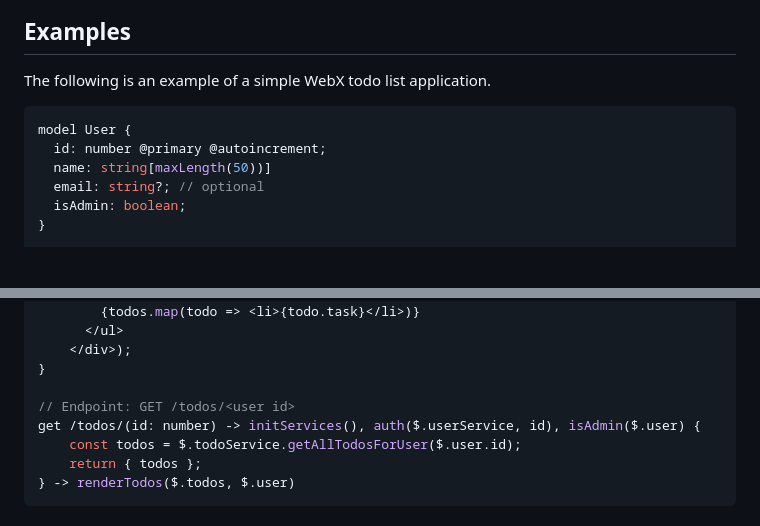
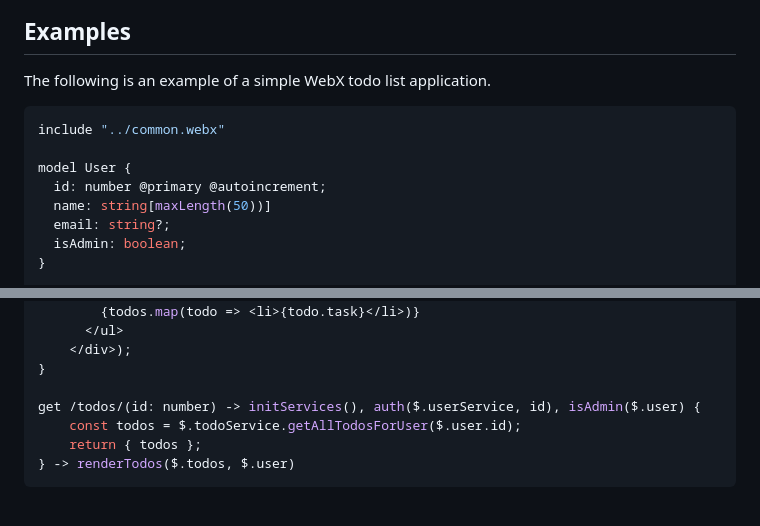
Before and after one commit to webx-net/webx, a Markdown page: README.md, 2 parts joined by grey strips. Drawn GitHub-style; blank space fills up the shorter version.

````diff
--- a/README.md
+++ b/README.md
@@ -81,10 +81,12 @@ webx run --prod
 ## Examples
 The following is an example of a simple WebX todo list application.
 ```typescript
+include "../common.webx"
+
 model User {
   id: number @primary @autoincrement;
   name: string[maxLength(50))]
-  email: string?; // optional
+  email: string?;
   isAdmin: boolean;
 }
 
@@ -118,7 +120,6 @@ handler renderTodos(todos: Todo[], user: User): HTML {
     </div>);
 }
 
-// Endpoint: GET /todos/<user id>
 get /todos/(id: number) -> initServices(), auth($.userService, id), isAdmin($.user) {
     const todos = $.todoService.getAllTodosForUser($.user.id);
     return { todos };
````
